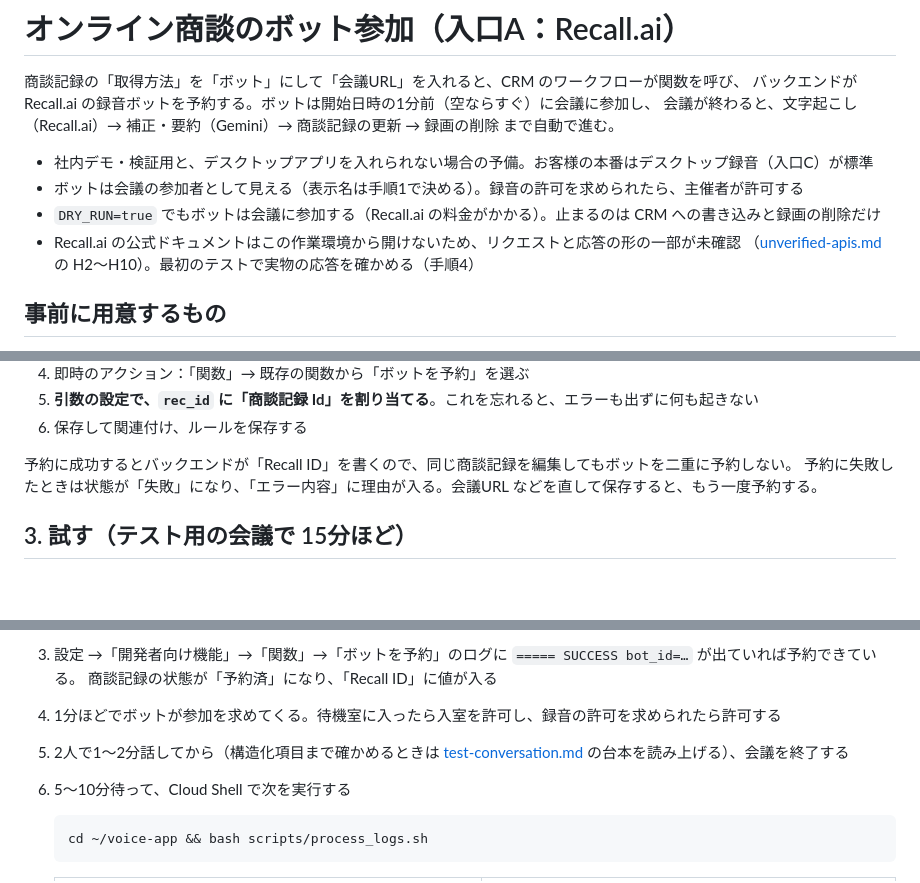
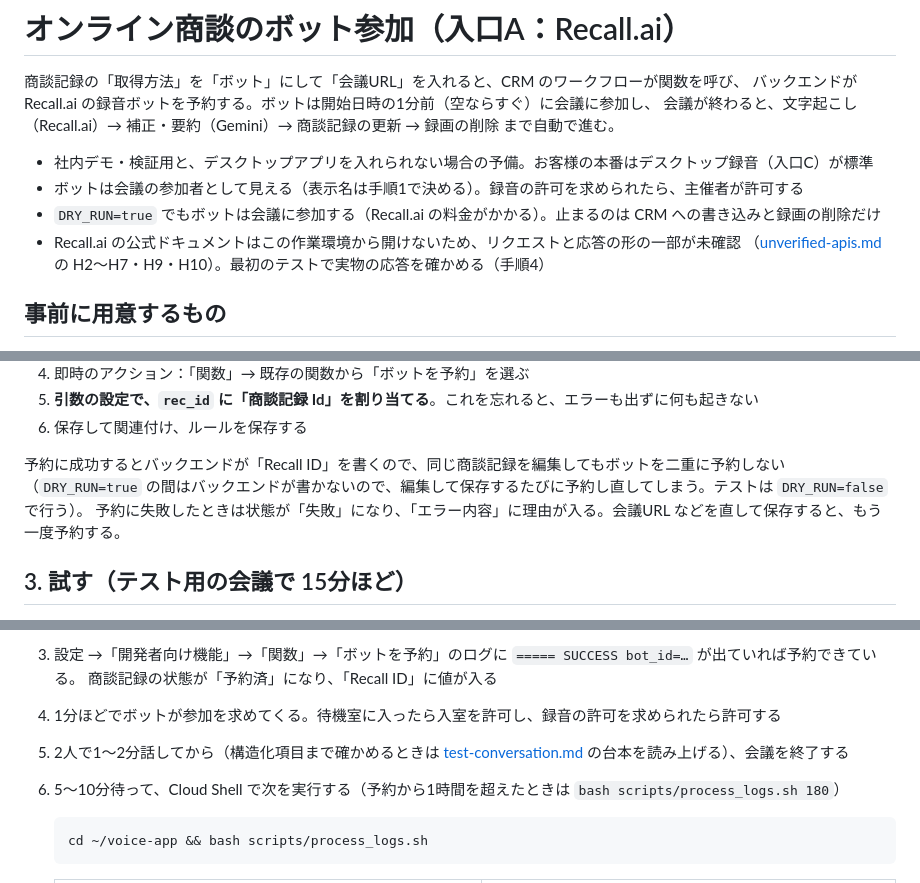
Before and after one commit to rkanezashi12-cmd/voice-app, a Markdown page: docs/recall-bot.md, 3 parts joined by grey strips. Drawn GitHub-style; blank space fills up the shorter version.

Commit message:
docs: ボットの手順書に、DRY_RUN=true では編集のたびに予約し直す注意と、ログの時間幅の指定を追記
Co-Authored-By: Claude Opus 5.5 <noreply@anthropic.com>
Claude-Session: https://claude.ai/code/session_01DEs4ctujRvVj8SsRusv6DT

````diff
--- a/docs/recall-bot.md
+++ b/docs/recall-bot.md
@@ -8,7 +8,7 @@
 - ボットは会議の参加者として見える（表示名は手順1で決める）。録音の許可を求められたら、主催者が許可する
 - `DRY_RUN=true` でもボットは会議に参加する（Recall.ai の料金がかかる）。止まるのは CRM への書き込みと録画の削除だけ
 - Recall.ai の公式ドキュメントはこの作業環境から開けないため、リクエストと応答の形の一部が未確認
-  （[unverified-apis.md](unverified-apis.md) の H2〜H10）。最初のテストで実物の応答を確かめる（手順4）
+  （[unverified-apis.md](unverified-apis.md) の H2〜H7・H9・H10）。最初のテストで実物の応答を確かめる（手順4）
 
 ## 事前に用意するもの
 
@@ -50,7 +50,8 @@ cd ~/voice-app && git pull && bash scripts/setup_recall.sh
 5. **引数の設定で、`rec_id` に「商談記録 Id」を割り当てる**。これを忘れると、エラーも出ずに何も起きない
 6. 保存して関連付け、ルールを保存する
 
-予約に成功するとバックエンドが「Recall ID」を書くので、同じ商談記録を編集してもボットを二重に予約しない。
+予約に成功するとバックエンドが「Recall ID」を書くので、同じ商談記録を編集してもボットを二重に予約しない
+（`DRY_RUN=true` の間はバックエンドが書かないので、編集して保存するたびに予約し直してしまう。テストは `DRY_RUN=false` で行う）。
 予約に失敗したときは状態が「失敗」になり、「エラー内容」に理由が入る。会議URL などを直して保存すると、もう一度予約する。
 
 ## 3. 試す（テスト用の会議で 15分ほど）
@@ -62,7 +63,7 @@ cd ~/voice-app && git pull && bash scripts/setup_recall.sh
    商談記録の状態が「予約済」になり、「Recall ID」に値が入る
 4. 1分ほどでボットが参加を求めてくる。待機室に入ったら入室を許可し、録音の許可を求められたら許可する
 5. 2人で1〜2分話してから（構造化項目まで確かめるときは [test-conversation.md](test-conversation.md) の台本を読み上げる）、会議を終了する
-6. 5〜10分待って、Cloud Shell で次を実行する
+6. 5〜10分待って、Cloud Shell で次を実行する（予約から1時間を超えたときは `bash scripts/process_logs.sh 180`）
 
    ```bash
    cd ~/voice-app && bash scripts/process_logs.sh
````
